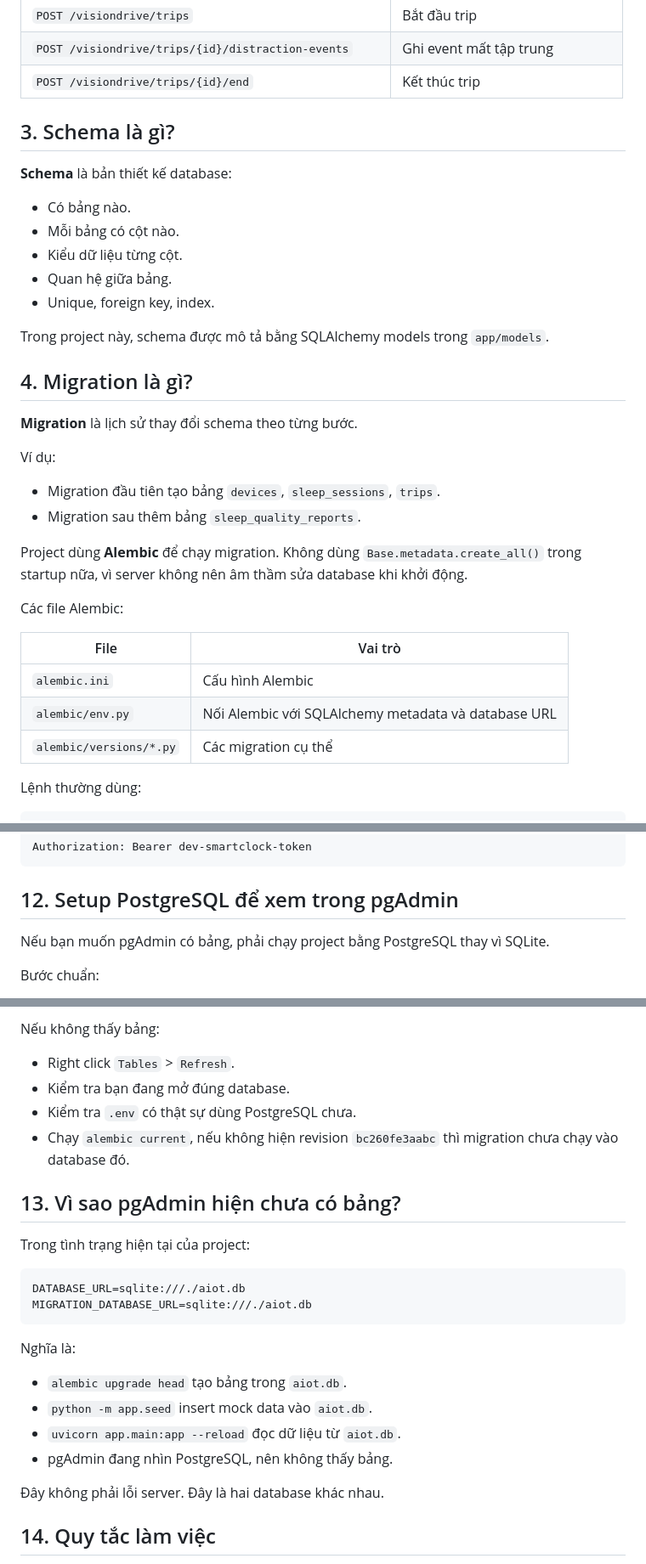
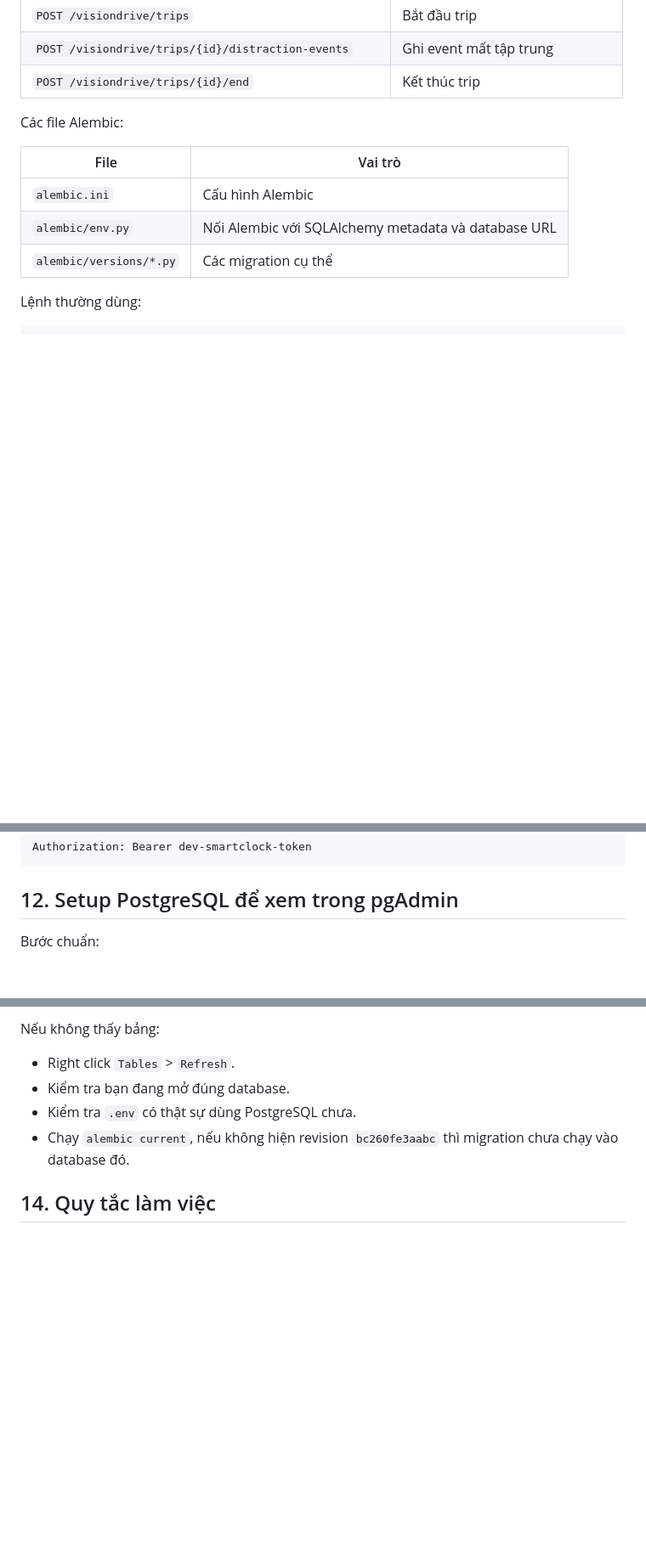
Before and after one commit to Computer-Vision-HCMUS/AIoT-Server, a Markdown page: docs/database/DATABASE.md, 3 parts joined by grey strips. Shown at 85% size. GitHub-like rendering; blank space fills up the shorter version.

Commit message:
readme
update

````diff
--- a/docs/database/DATABASE.md
+++ b/docs/database/DATABASE.md
@@ -68,28 +61,6 @@ Các endpoint chính:
 | `POST /visiondrive/trips/{id}/distraction-events` | Ghi event mất tập trung |
 | `POST /visiondrive/trips/{id}/end` | Kết thúc trip |
 
-## 3. Schema là gì?
-
-**Schema** là bản thiết kế database:
-
-- Có bảng nào.
-- Mỗi bảng có cột nào.
-- Kiểu dữ liệu từng cột.
-- Quan hệ giữa bảng.
-- Unique, foreign key, index.
-
-Trong project này, schema được mô tả bằng SQLAlchemy models trong `app/models`.
-
-## 4. Migration là gì?
-
-**Migration** là lịch sử thay đổi schema theo từng bước.
-
-Ví dụ:
-
-- Migration đầu tiên tạo bảng `devices`, `sleep_sessions`, `trips`.
-- Migration sau thêm bảng `sleep_quality_reports`.
-
-Project dùng **Alembic** để chạy migration. Không dùng `Base.metadata.create_all()` trong startup nữa, vì server không nên âm thầm sửa database khi khởi động.
 
 Các file Alembic:
 
@@ -381,8 +352,6 @@ Authorization: Bearer dev-smartclock-token
 
 ## 12. Setup PostgreSQL để xem trong pgAdmin
 
-Nếu bạn muốn pgAdmin có bảng, phải chạy project bằng PostgreSQL thay vì SQLite.
-
 Bước chuẩn:
 
 1. Tạo database trong PostgreSQL, ví dụ `aiot_db`.
@@ -430,23 +399,6 @@ Nếu không thấy bảng:
 - Kiểm tra `.env` có thật sự dùng PostgreSQL chưa.
 - Chạy `alembic current`, nếu không hiện revision `bc260fe3aabc` thì migration chưa chạy vào database đó.
 
-## 13. Vì sao pgAdmin hiện chưa có bảng?
-
-Trong tình trạng hiện tại của project:
-
-```env
-DATABASE_URL=sqlite:///./aiot.db
-MIGRATION_DATABASE_URL=sqlite:///./aiot.db
-```
-
-Nghĩa là:
-
-- `alembic upgrade head` tạo bảng trong `aiot.db`.
-- `python -m app.seed` insert mock data vào `aiot.db`.
-- `uvicorn app.main:app --reload` đọc dữ liệu từ `aiot.db`.
-- pgAdmin đang nhìn PostgreSQL, nên không thấy bảng.
-
-Đây không phải lỗi server. Đây là hai database khác nhau.
 
 ## 14. Quy tắc làm việc
 
````
Also changed, not shown: other parts of docs/database/DATABASE.md (+0 -7 lines).
